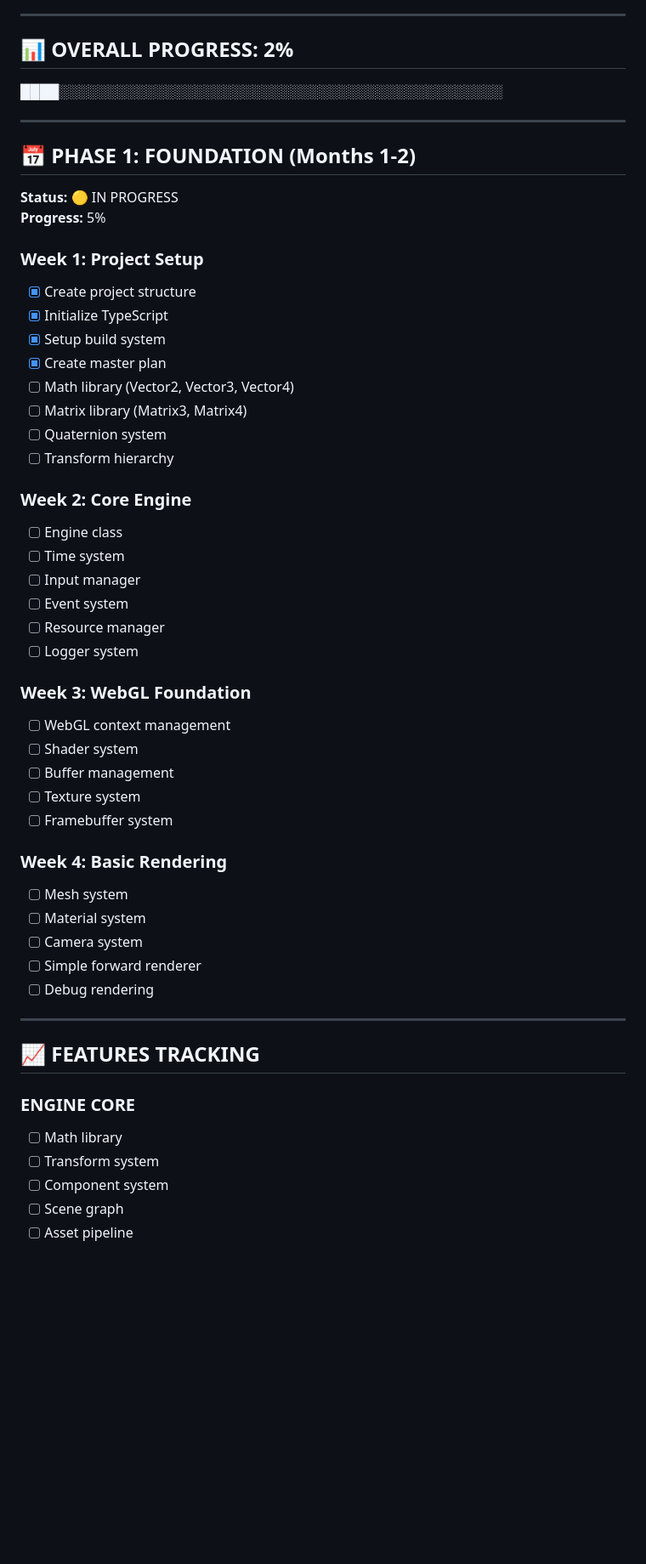
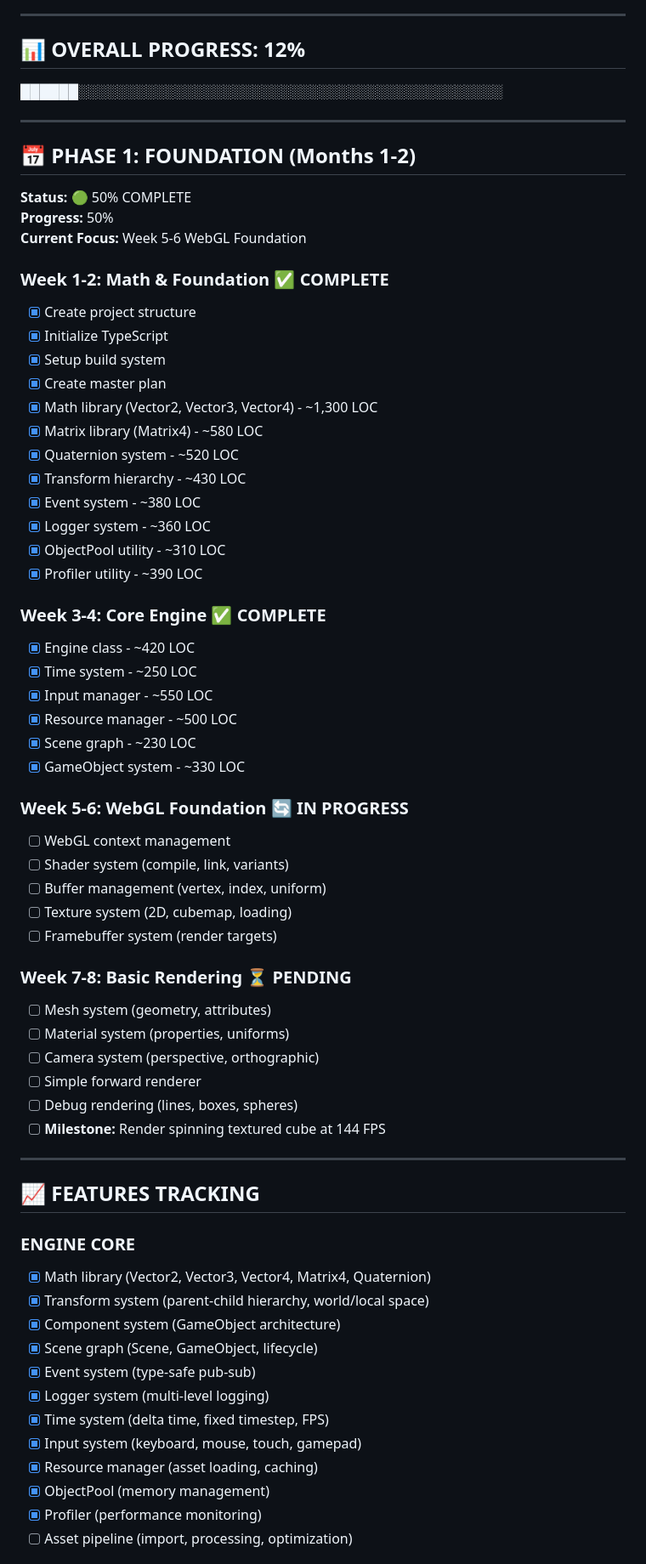
Before and after one commit to MrNova420/WebForge, a Markdown page: PROGRESS.md, the part around one of its changes. Shown at 85% size. Drawn GitHub-style; blank space fills up the shorter version.

Commit message:
Update PROGRESS.md with comprehensive status - Phase 1 at 50%, added note about expanding phases
Co-authored-by: MrNova420 <155208275+MrNova420@users.noreply.github.com>

```diff
--- a/PROGRESS.md
+++ b/PROGRESS.md
@@ -29,57 +35,70 @@
 
 ---
 
-## 📊 OVERALL PROGRESS: 2%
+## 📊 OVERALL PROGRESS: 12%
 
-████░░░░░░░░░░░░░░░░░░░░░░░░░░░░░░░░░░░░░░░░░░░░░░
+██████░░░░░░░░░░░░░░░░░░░░░░░░░░░░░░░░░░░░░░░░░░░░
 
 ---
 
 ## 📅 PHASE 1: FOUNDATION (Months 1-2)
 
-**Status:** 🟡 IN PROGRESS
-**Progress:** 5%
+**Status:** 🟢 50% COMPLETE
+**Progress:** 50%
+**Current Focus:** Week 5-6 WebGL Foundation
 
-### Week 1: Project Setup
+### Week 1-2: Math & Foundation ✅ COMPLETE
 - [x] Create project structure
 - [x] Initialize TypeScript
 - [x] Setup build system
 - [x] Create master plan
-- [ ] Math library (Vector2, Vector3, Vector4)
-- [ ] Matrix library (Matrix3, Matrix4)
-- [ ] Quaternion system
-- [ ] Transform hierarchy
+- [x] Math library (Vector2, Vector3, Vector4) - ~1,300 LOC
+- [x] Matrix library (Matrix4) - ~580 LOC
+- [x] Quaternion system - ~520 LOC
+- [x] Transform hierarchy - ~430 LOC
+- [x] Event system - ~380 LOC
+- [x] Logger system - ~360 LOC
+- [x] ObjectPool utility - ~310 LOC
+- [x] Profiler utility - ~390 LOC
 
-### Week 2: Core Engine
-- [ ] Engine class
-- [ ] Time system
-- [ ] Input manager
-- [ ] Event system
-- [ ] Resource manager
-- [ ] Logger system
+### Week 3-4: Core Engine ✅ COMPLETE
+- [x] Engine class - ~420 LOC
+- [x] Time system - ~250 LOC
+- [x] Input manager - ~550 LOC
+- [x] Resource manager - ~500 LOC
+- [x] Scene graph - ~230 LOC
+- [x] GameObject system - ~330 LOC
 
-### Week 3: WebGL Foundation
+### Week 5-6: WebGL Foundation 🔄 IN PROGRESS
 - [ ] WebGL context management
-- [ ] Shader system
-- [ ] Buffer management
-- [ ] Texture system
-- [ ] Framebuffer system
+- [ ] Shader system (compile, link, variants)
+- [ ] Buffer management (vertex, index, uniform)
+- [ ] Texture system (2D, cubemap, loading)
+- [ ] Framebuffer system (render targets)
 
-### Week 4: Basic Rendering
-- [ ] Mesh system
-- [ ] Material system
-- [ ] Camera system
+### Week 7-8: Basic Rendering ⏳ PENDING
+- [ ] Mesh system (geometry, attributes)
+- [ ] Material system (properties, uniforms)
+- [ ] Camera system (perspective, orthographic)
 - [ ] Simple forward renderer
-- [ ] Debug rendering
+- [ ] Debug rendering (lines, boxes, spheres)
+- [ ] **Milestone:** Render spinning textured cube at 144 FPS
 
 ---
 
 ## 📈 FEATURES TRACKING
 
 ### ENGINE CORE
-- [ ] Math library
-- [ ] Transform system
-- [ ] Component system
-- [ ] Scene graph
-- [ ] Asset pipeline
+- [x] Math library (Vector2, Vector3, Vector4, Matrix4, Quaternion)
+- [x] Transform system (parent-child hierarchy, world/local space)
+- [x] Component system (GameObject architecture)
+- [x] Scene graph (Scene, GameObject, lifecycle)
+- [x] Event system (type-safe pub-sub)
+- [x] Logger system (multi-level logging)
+- [x] Time system (delta time, fixed timestep, FPS)
+- [x] Input system (keyboard, mouse, touch, gamepad)
+- [x] Resource manager (asset loading, caching)
+- [x] ObjectPool (memory management)
+- [x] Profiler (performance monitoring)
+- [ ] Asset pipeline (import, processing, optimization)
 
```
Also changed, not shown: other parts of PROGRESS.md (+110 -22 lines).
